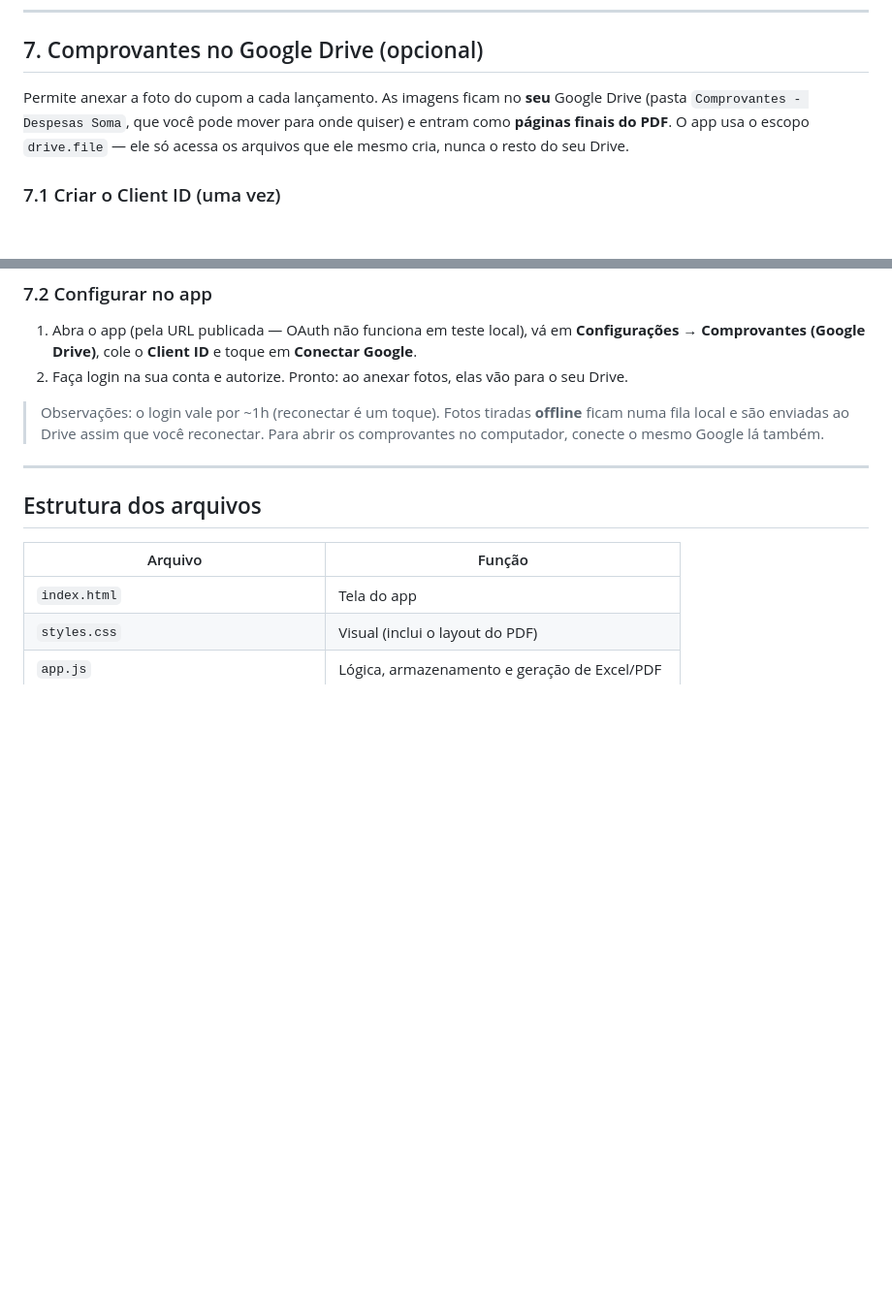
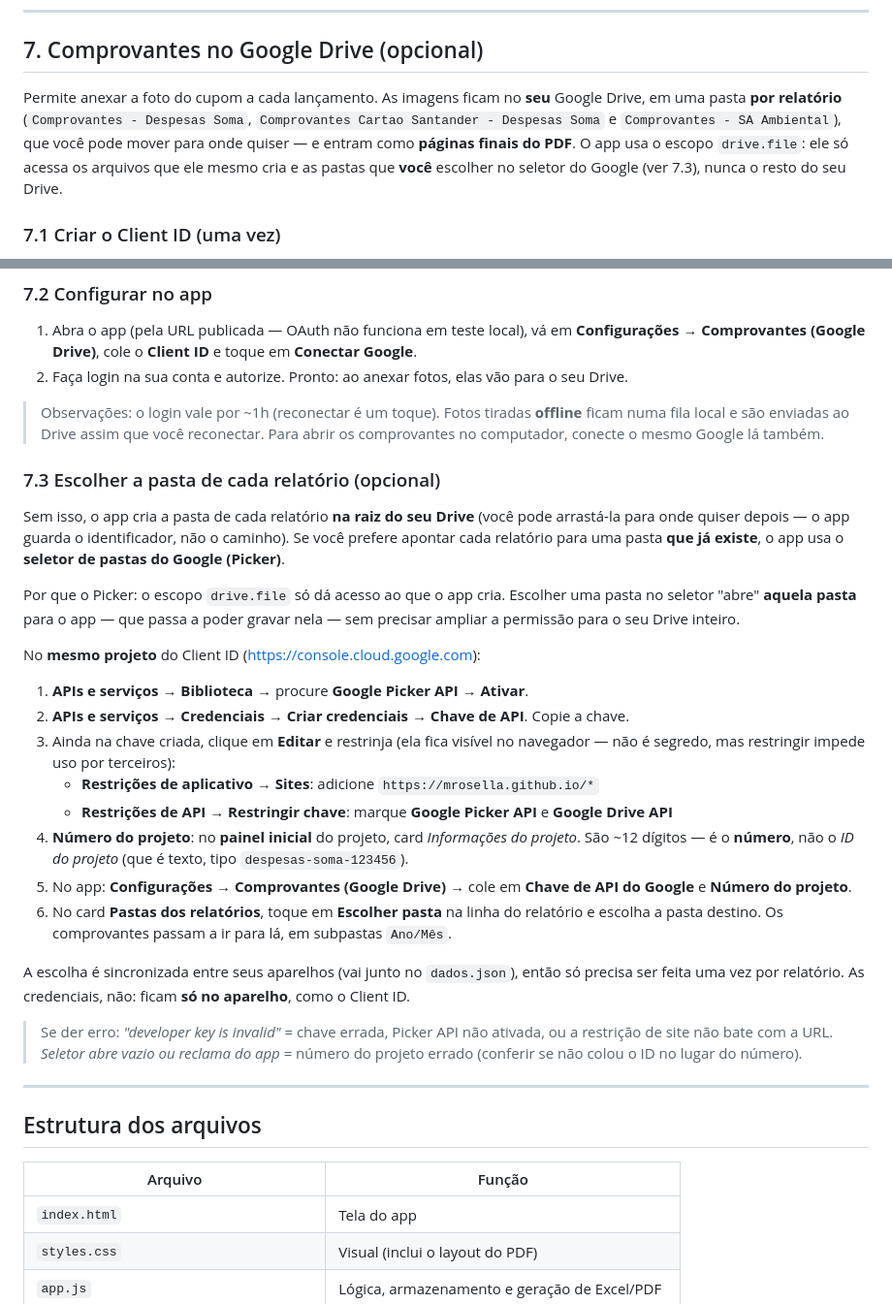
Before and after one commit to MRosella/Despesas---Soma, a Markdown page: README.md, 2 parts joined by grey strips. Shown at 97% size. GitHub-like rendering; blank space fills up the shorter version.

Commit message:
README: passo a passo do seletor de pastas do Drive (Picker) no Google Cloud
Co-Authored-By: Claude Opus 5 <noreply@anthropic.com>

```diff
--- a/README.md
+++ b/README.md
@@ -169,10 +169,11 @@ aparelho**; use **Desconectar** para removê-lo de um dispositivo.
 
 ## 7. Comprovantes no Google Drive (opcional)
 
-Permite anexar a foto do cupom a cada lançamento. As imagens ficam no **seu** Google Drive
-(pasta `Comprovantes - Despesas Soma`, que você pode mover para onde quiser) e entram como
-**páginas finais do PDF**. O app usa o escopo `drive.file` — ele só acessa os arquivos que
-ele mesmo cria, nunca o resto do seu Drive.
+Permite anexar a foto do cupom a cada lançamento. As imagens ficam no **seu** Google Drive, em uma
+pasta **por relatório** (`Comprovantes - Despesas Soma`, `Comprovantes Cartao Santander - Despesas
+Soma` e `Comprovantes - SA Ambiental`), que você pode mover para onde quiser — e entram como
+**páginas finais do PDF**. O app usa o escopo `drive.file`: ele só acessa os arquivos que ele mesmo
+cria e as pastas que **você** escolher no seletor do Google (ver 7.3), nunca o resto do seu Drive.
 
 ### 7.1 Criar o Client ID (uma vez)
 
@@ -194,6 +195,38 @@ ele mesmo cria, nunca o resto do seu Drive.
 > fila local e são enviadas ao Drive assim que você reconectar. Para abrir os comprovantes no
 > computador, conecte o mesmo Google lá também.
 
+### 7.3 Escolher a pasta de cada relatório (opcional)
+
+Sem isso, o app cria a pasta de cada relatório **na raiz do seu Drive** (você pode arrastá‑la para
+onde quiser depois — o app guarda o identificador, não o caminho). Se você prefere apontar cada
+relatório para uma pasta **que já existe**, o app usa o **seletor de pastas do Google (Picker)**.
+
+Por que o Picker: o escopo `drive.file` só dá acesso ao que o app cria. Escolher uma pasta no
+seletor "abre" **aquela pasta** para o app — que passa a poder gravar nela — sem precisar ampliar a
+permissão para o seu Drive inteiro.
+
+No **mesmo projeto** do Client ID (<https://console.cloud.google.com>):
+
+1. **APIs e serviços → Biblioteca** → procure **Google Picker API** → **Ativar**.
+2. **APIs e serviços → Credenciais → Criar credenciais → Chave de API**. Copie a chave.
+3. Ainda na chave criada, clique em **Editar** e restrinja (ela fica visível no navegador — não é
+   segredo, mas restringir impede uso por terceiros):
+   - **Restrições de aplicativo → Sites**: adicione `https://mrosella.github.io/*`
+   - **Restrições de API → Restringir chave**: marque **Google Picker API** e **Google Drive API**
+4. **Número do projeto**: no **painel inicial** do projeto, card *Informações do projeto*. São ~12
+   dígitos — é o **número**, não o *ID do projeto* (que é texto, tipo `despesas-soma-123456`).
+5. No app: **Configurações → Comprovantes (Google Drive)** → cole em **Chave de API do Google** e
+   **Número do projeto**.
+6. No card **Pastas dos relatórios**, toque em **Escolher pasta** na linha do relatório e escolha a
+   pasta destino. Os comprovantes passam a ir para lá, em subpastas `Ano/Mês`.
+
+A escolha é sincronizada entre seus aparelhos (vai junto no `dados.json`), então só precisa ser
+feita uma vez por relatório. As credenciais, não: ficam **só no aparelho**, como o Client ID.
+
+> Se der erro: *"developer key is invalid"* = chave errada, Picker API não ativada, ou a restrição
+> de site não bate com a URL. *Seletor abre vazio ou reclama do app* = número do projeto errado
+> (conferir se não colou o ID no lugar do número).
+
 ---
 
 ## Estrutura dos arquivos
```
